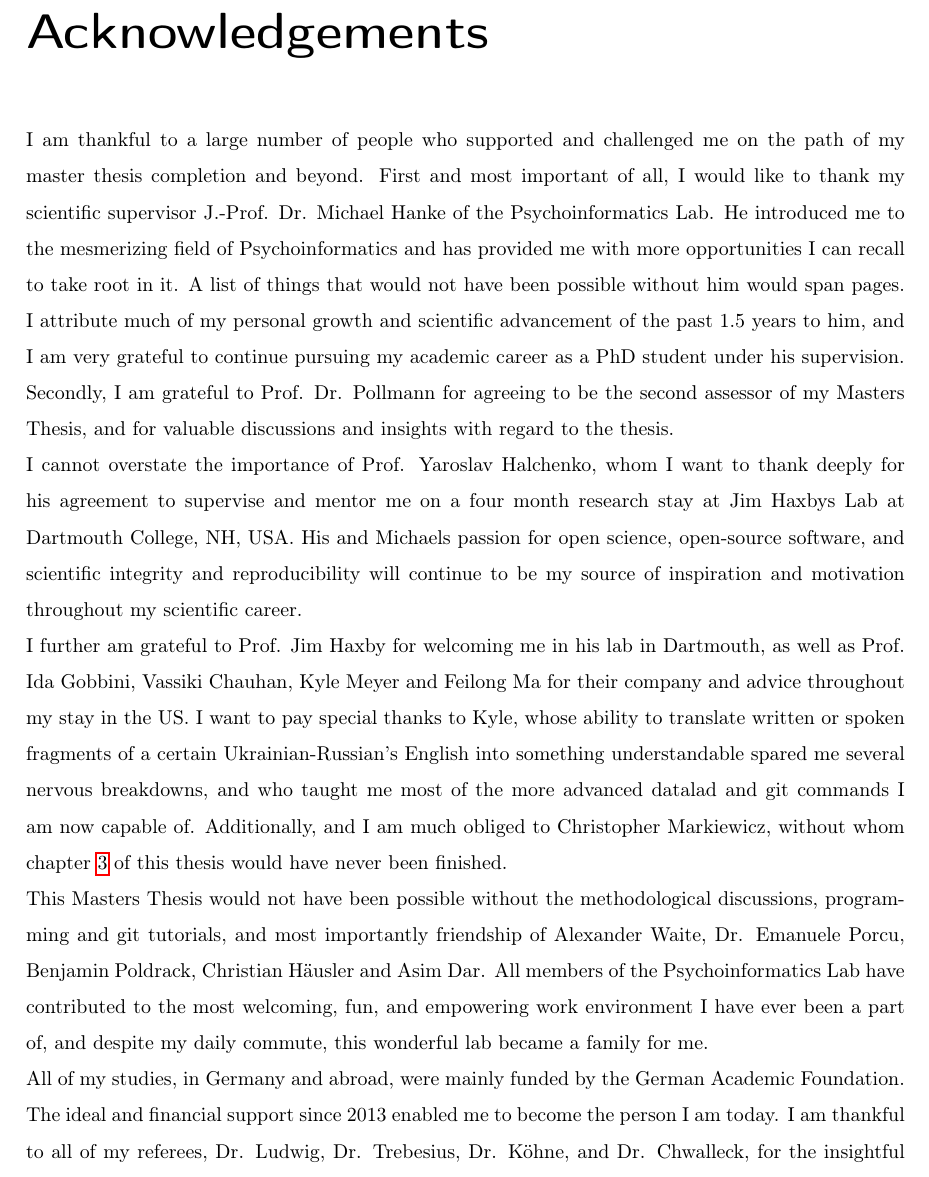
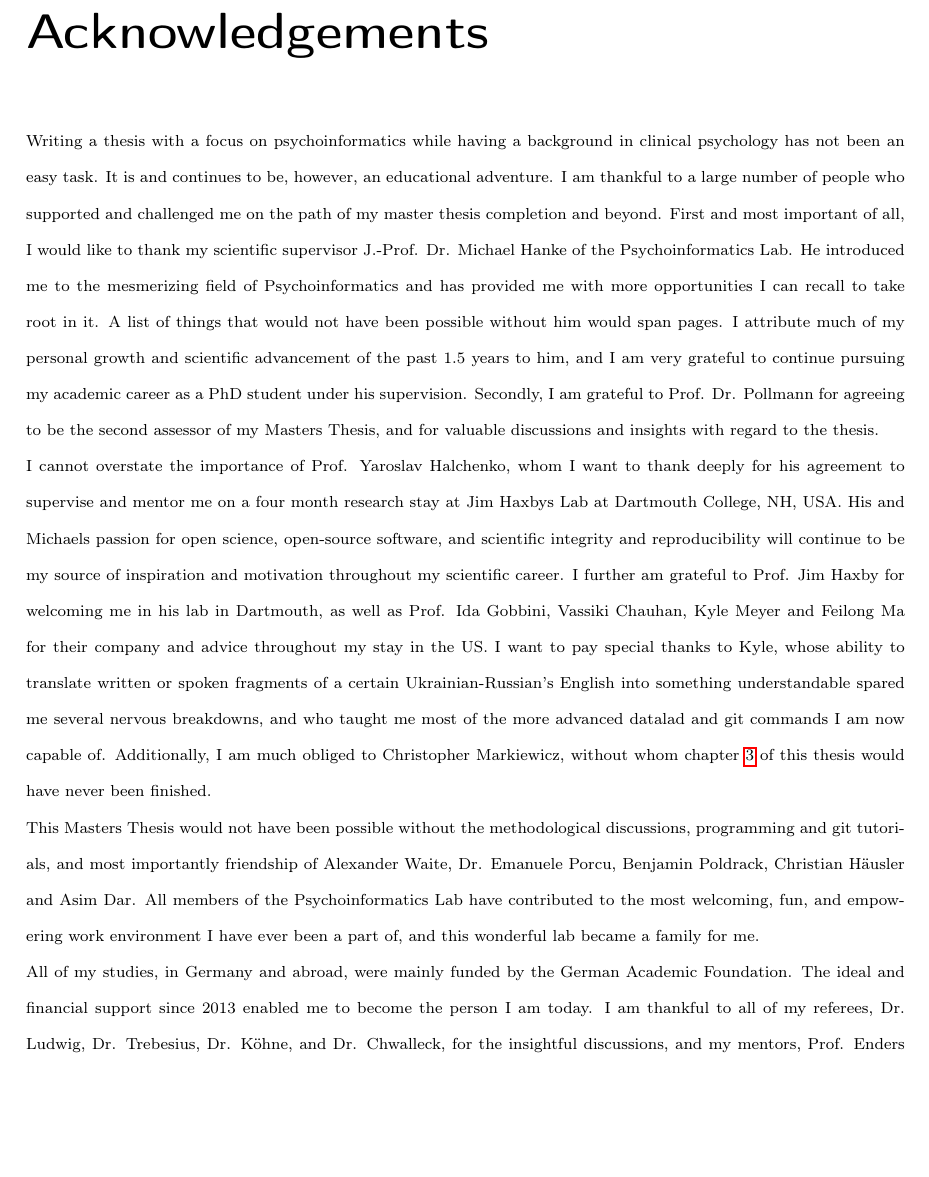
Before and after one commit to AdinaWagner/thesis, a LaTeX thesis (Masterarbeit.tex): part of page 10 of 84 before the commit and part of page 10 of 83 after it, cut so that both start at the same text, the shorter picture padded with empty space. Compiled offline with pdfLaTeX; an older LaTeX class or package is replaced by its successor.

Commit message:
final, tiny acknowledgements

```diff
--- a/Masterarbeit.tex
+++ b/Masterarbeit.tex
@@ -398,14 +398,17 @@ $\phantom{mmmm..}$  (Adina Wagner)
 
 \chapter*{Acknowledgements}
 \addcontentsline{toc}{section}{Acknowledgements}
-{\footnotesize
-I am thankful to a large number of people who supported and challenged me on the path of my master thesis completion and beyond. First and most important of all, I would like to thank my scientific supervisor J.-Prof. Dr. Michael Hanke of the Psychoinformatics Lab. He introduced me to the mesmerizing field of Psychoinformatics and has provided me with more opportunities I can recall to take root in it. A list of things that would not have been possible without him would span pages. I attribute much of my personal growth and scientific advancement of the past 1.5 years to him, and I am very grateful to continue pursuing my academic career as a PhD student under his supervision. \newline
-Secondly, I am grateful to Prof. Dr. Pollmann for agreeing to be the second assessor of my Masters Thesis, and for valuable discussions and insights with regard to the thesis.\newline
-I cannot overstate the importance of Prof. Yaroslav Halchenko, whom I want to thank deeply for his agreement to supervise and mentor me on a four month research stay at Jim Haxbys Lab at Dartmouth College, NH, USA. His and Michaels passion for open science, open-source software, and scientific integrity and reproducibility will continue to be my source of inspiration and motivation throughout my scientific career.\newline
-I further am grateful to Prof. Jim Haxby for welcoming me in his lab in Dartmouth, as well as Prof. Ida Gobbini, Vassiki Chauhan, Kyle Meyer and Feilong Ma for their company and advice throughout my stay in the US. I want to pay special thanks to Kyle, whose ability to translate written or spoken fragments of a certain Ukrainian-Russian's English into something understandable spared me several nervous breakdowns, and who taught me most of the more advanced datalad and git commands I am now capable of. Additionally, and I am much obliged to Christopher Markiewicz, without whom chapter \ref{c2} of this thesis would have never been finished. \newline
-This Masters Thesis would not have been possible without the methodological discussions, programming and git tutorials, and most importantly friendship of Alexander Waite, Dr. Emanuele Porcu, Benjamin Poldrack, Christian Häusler and Asim Dar. All members of the Psychoinformatics Lab have contributed to the most welcoming, fun, and empowering work environment I have ever been a part of, and despite my daily commute, this wonderful lab became a family for me. \newline
-All of my studies, in Germany and abroad, were mainly funded by the German Academic Foundation. The ideal and financial support since 2013 enabled me to become the person I am today. I am thankful to all of my referees, Dr. Ludwig, Dr. Trebesius, Dr. Köhne, and Dr. Chwalleck, for the insightful discussions, and my mentors, Prof. Enders and Prof. Fink, for their assistance and guidance, and to Dr. Julius and Prof. Zimmermann, whom I was honored to meet and work with several times. \newline
-Last but not least I am heartily grateful to my parents and friends for their patience with me and my limited spare time, their support through all of my studies, their steady encouragement and constant moral guidance. Especially Gunnar Behrens, who was my anchor throughout seven busy years.}
+
+	{\scriptsize Writing a thesis with a focus on psychoinformatics while having a background in clinical psychology has not been an easy task. It is and continues to be, however, an educational adventure. I am thankful to a large number of people who supported and challenged me on the path of my master thesis completion and beyond. First and most important of all, I would like to thank my scientific supervisor J.-Prof. Dr. Michael Hanke of the Psychoinformatics Lab. He introduced me to the mesmerizing field of Psychoinformatics and has provided me with more opportunities I can recall to take root in it. A list of things that would not have been possible without him would span pages. I attribute much of my personal growth and scientific advancement of the past 1.5 years to him, and I am very grateful to continue pursuing my academic career as a PhD student under his supervision.
+	Secondly, I am grateful to Prof. Dr. Pollmann for agreeing to be the second assessor of my Masters Thesis, and for valuable discussions and insights with regard to the thesis.\newline
+	I cannot overstate the importance of Prof. Yaroslav Halchenko, whom I want to thank deeply for his agreement to supervise and mentor me on a four month research stay at Jim Haxbys Lab at Dartmouth College, NH, USA. His and Michaels passion for open science, open-source software, and scientific integrity and reproducibility will continue to be my source of inspiration and motivation throughout my scientific career.
+	I further am grateful to Prof. Jim Haxby for welcoming me in his lab in Dartmouth, as well as Prof. Ida Gobbini, Vassiki Chauhan, Kyle Meyer and Feilong Ma for their company and advice throughout my stay in the US. I want to pay special thanks to Kyle, whose ability to translate written or spoken fragments of a certain Ukrainian-Russian's English into something understandable spared me several nervous breakdowns, and who taught me most of the more advanced datalad and git commands I am now capable of. Additionally, I am much obliged to Christopher Markiewicz, without whom chapter \ref{c2} of this thesis would have never been finished. \newline
+	This Masters Thesis would not have been possible without the methodological discussions, programming and git tutorials, and most importantly friendship of Alexander Waite, Dr. Emanuele Porcu, Benjamin Poldrack, Christian Häusler and Asim Dar. All members of the Psychoinformatics Lab have contributed to the most welcoming, fun, and empowering work environment I have ever been a part of, and this wonderful lab became a family for me. \newline
+	All of my studies, in Germany and abroad, were mainly funded by the German Academic Foundation. The ideal and financial support since 2013 enabled me to become the person I am today. I am thankful to all of my referees, Dr. Ludwig, Dr. Trebesius, Dr. Köhne, and Dr. Chwalleck, for the insightful discussions, and my mentors, Prof. Enders and Prof. Fink, for their assistance and guidance, and to Dr. Julius and Prof. Zimmermann, whom I was honored to meet and work with several times. \newline
+	Last but not least I am heartily grateful to my parents and friends for their patience with me and my limited spare time, their support through all of my studies, their steady encouragement and constant moral guidance. Especially Gunnar Behrens, who was my anchor throughout seven busy years.
+}
+
+
 
 
 \clearpage
```
